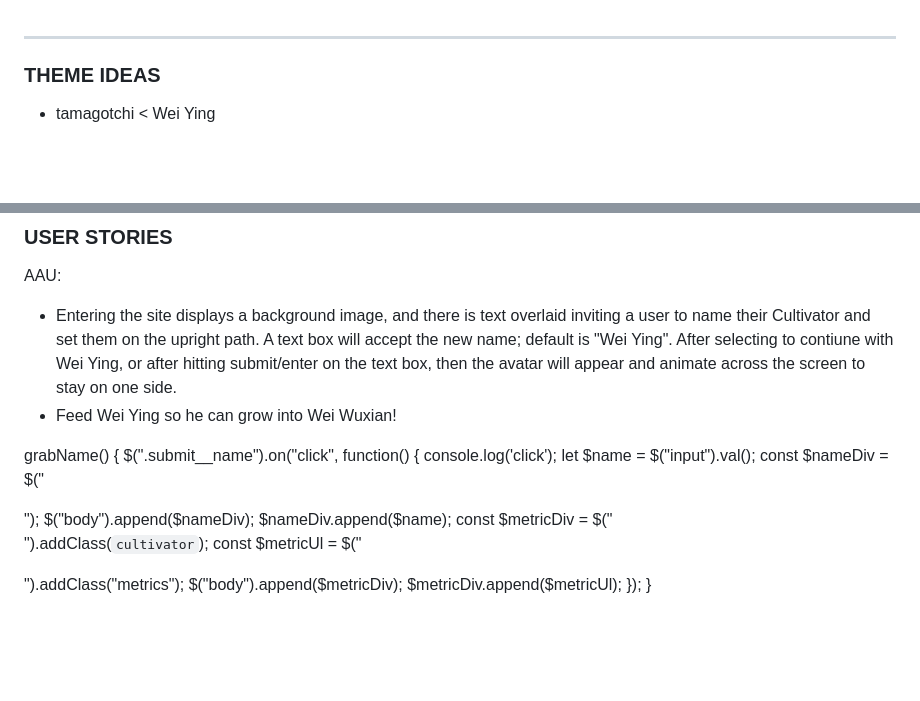
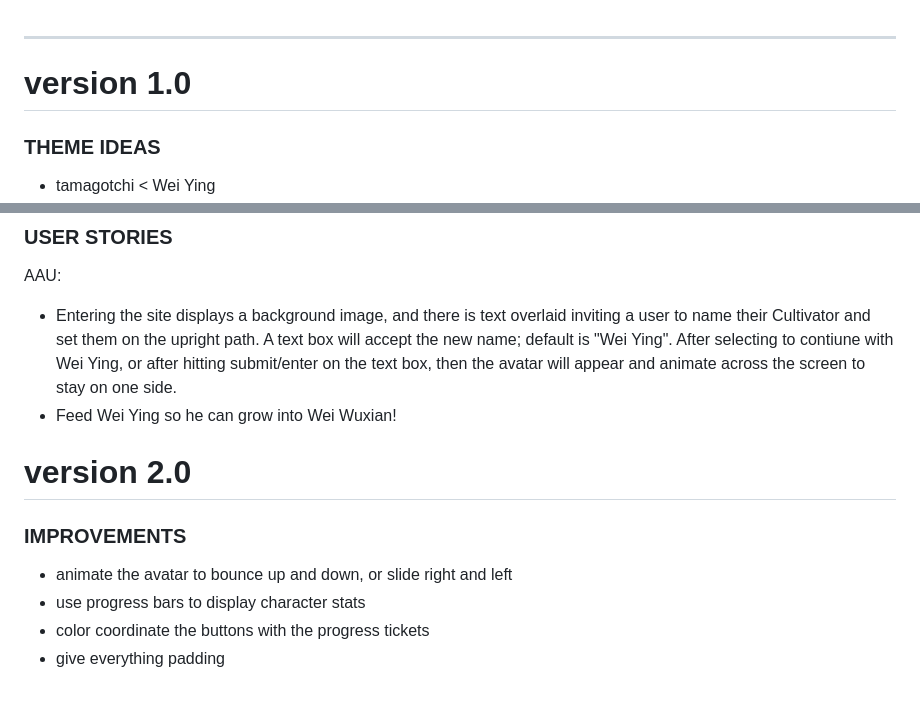
Before and after one commit to aprilkrg/wuxia-tamagotchi, a Markdown page: PLAN.md, 2 parts joined by grey strips. Drawn GitHub-style; blank space fills up the shorter version.

Commit message:
start working on v2

```diff
--- a/PLAN.md
+++ b/PLAN.md
@@ -1,4 +1,5 @@
 ---
+# version 1.0
 ### THEME IDEAS
 - tamagotchi < Wei Ying
 - "You've found a young wei ying on the streets, he's hungry! Feed him!"
@@ -22,19 +23,9 @@ AAU:
 - Feed Wei Ying so he can grow into Wei Wuxian!
 
 
-
-
-
-grabName() {
-        $(".submit__name").on("click", function() {
-            console.log('click');
-            let $name = $("input").val();
-            const $nameDiv = $("<div></div>");
-            $("body").append($nameDiv);
-            $nameDiv.append($name);
-            const $metricDiv = $("<div></div>").addClass(`cultivator`);
-            const $metricUl = $("<ul></ul>").addClass("metrics");
-            $("body").append($metricDiv);
-            $metricDiv.append($metricUl);
-        });
-    }
+# version 2.0
+### IMPROVEMENTS
+- animate the avatar to bounce up and down, or slide right and left
+- use progress bars to display character stats
+- color coordinate the buttons with the progress tickets
+- give everything padding
```
Also changed, not shown: images/CONSPIRACY.jpg (added), 1 other file.
